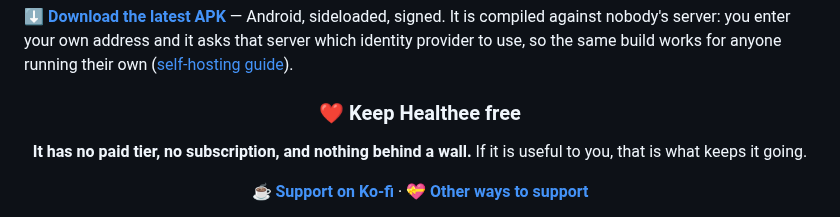
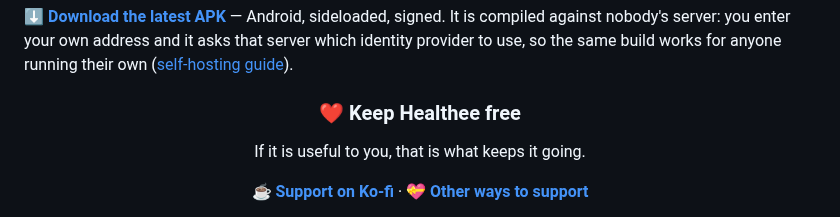
Before and after one commit to Anshuman115/healthee, a Markdown page: README.md, the part around the change. GitHub-like rendering.

Commit message:
docs(readme): trim the support block
Drops the 'no paid tier, no subscription, nothing behind a wall' line from the
top-of-page block. The lower section still says it, and the in-app copy still
carries it under test — this was the third place, and at the top of the page it
argued with a reader who had not yet suspected anything.

```diff
--- a/README.md
+++ b/README.md
@@ -23,7 +23,6 @@ build works for anyone running their own ([self-hosting guide](#self-hosting-gui
 
 ### ❤️ Keep Healthee free
 
-**It has no paid tier, no subscription, and nothing behind a wall.**
 If it is useful to you, that is what keeps it going.
 
 **[☕ Support on Ko-fi](https://ko-fi.com/afkcodes)** · **[💝 Other ways to support](https://afk.codes/sponsor)**
```
